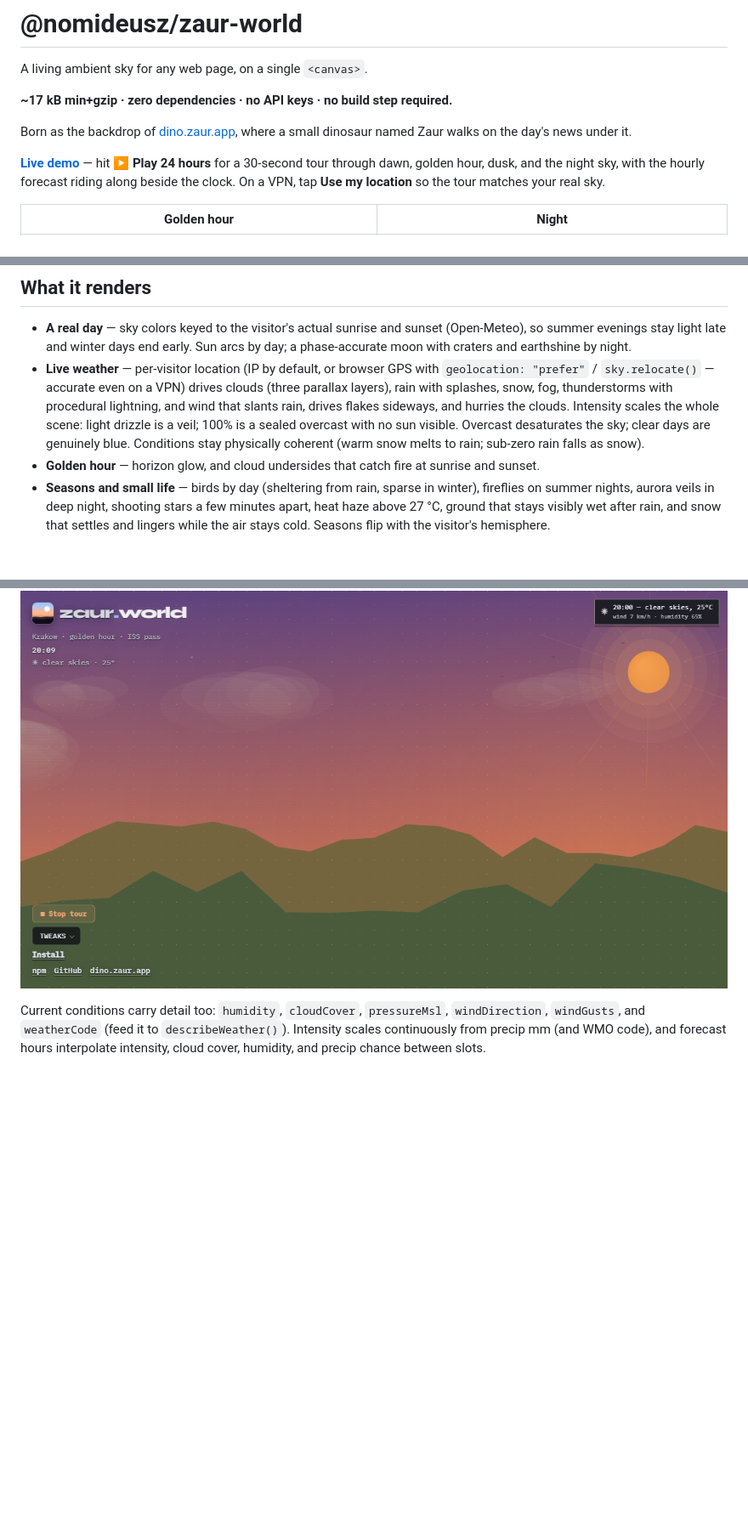
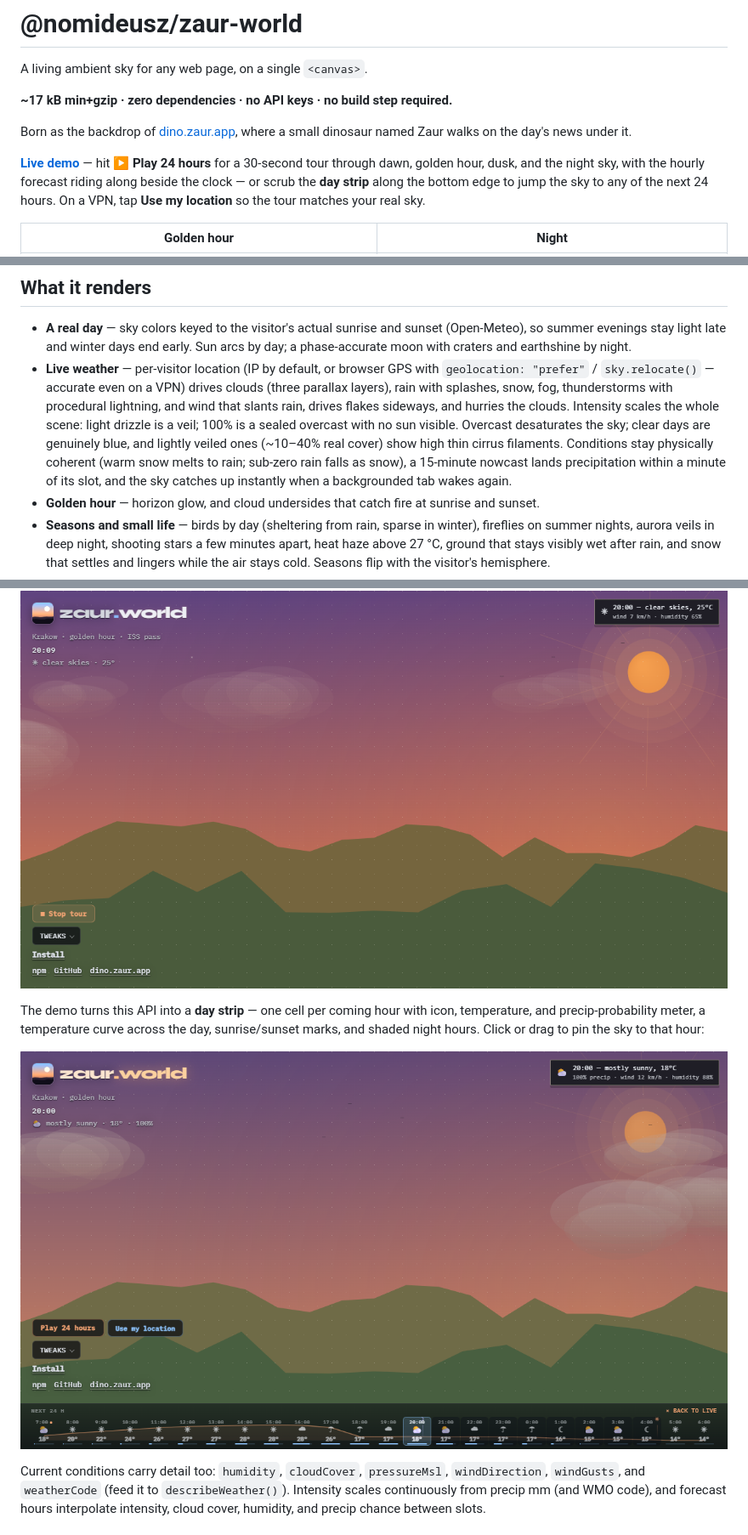
Before and after one commit to nomideusz/zaur-world, a Markdown page: README.md, 3 parts joined by grey strips. Shown at 85% size. Drawn GitHub-style; pictures changed too: docs/daystrip.png (added); blank space fills up the shorter version.

Commit message:
docs: day strip in README — screenshot, demo blurb, feature notes
New docs/daystrip.png (golden hour pinned at 20:00, curve + night
shading), day-strip paragraph in the Forecast section, and the Live
weather bullet now mentions cirrus, the 15-minute nowcast, and wake
catch-up. Boot-fetch count investigated: 1 forecast + elevation lookups
— no dedupe needed.

Co-Authored-By: Claude Fable 5 <noreply@anthropic.com>

```diff
--- a/README.md
+++ b/README.md
@@ -9,8 +9,9 @@ named Zaur walks on the day's news under it.
 
 **[Live demo](https://zaur-world.netlify.app)** — hit **▶ Play 24 hours** for a
 30-second tour through dawn, golden hour, dusk, and the night sky, with the
-hourly forecast riding along beside the clock. On a VPN, tap **Use my location**
-so the tour matches your real sky.
+hourly forecast riding along beside the clock — or scrub the **day strip**
+along the bottom edge to jump the sky to any of the next 24 hours. On a VPN,
+tap **Use my location** so the tour matches your real sky.
 
 | Golden hour | Night |
 | --- | --- |
@@ -27,8 +28,11 @@ so the tour matches your real sky.
   with procedural lightning, and wind that slants rain, drives flakes
   sideways, and hurries the clouds. Intensity scales the whole scene: light
   drizzle is a veil; 100% is a sealed overcast with no sun visible. Overcast
-  desaturates the sky; clear days are genuinely blue. Conditions stay
-  physically coherent (warm snow melts to rain; sub-zero rain falls as snow).
+  desaturates the sky; clear days are genuinely blue, and lightly veiled ones
+  (~10–40% real cover) show high thin cirrus filaments. Conditions stay
+  physically coherent (warm snow melts to rain; sub-zero rain falls as snow),
+  a 15-minute nowcast lands precipitation within a minute of its slot, and
+  the sky catches up instantly when a backgrounded tab wakes again.
 - **Golden hour** — horizon glow, and cloud undersides that catch fire
   at sunrise and sunset.
 - **Seasons and small life** — birds by day (sheltering from rain, sparse in
@@ -225,6 +229,13 @@ Use `sky.localHour()` when starting your own sweep.
 
 ![24-hour tour at golden hour — the forecast rides beside the clock while the weather card tracks the swept hour](https://raw.githubusercontent.com/nomideusz/zaur-world/main/docs/tour.png)
 
+The demo turns this API into a **day strip** — one cell per coming hour with
+icon, temperature, and precip-probability meter, a temperature curve across
+the day, sunrise/sunset marks, and shaded night hours. Click or drag to pin
+the sky to that hour:
+
+![Day strip — the coming 24 hours as scrubbable cells with a temperature curve; the sky pinned to 20:00, golden hour](https://raw.githubusercontent.com/nomideusz/zaur-world/main/docs/daystrip.png)
+
 Current conditions carry detail too: `humidity`, `cloudCover`,
 `pressureMsl`, `windDirection`, `windGusts`, and `weatherCode` (feed it to
 `describeWeather()`). Intensity scales continuously from precip mm (and
```
